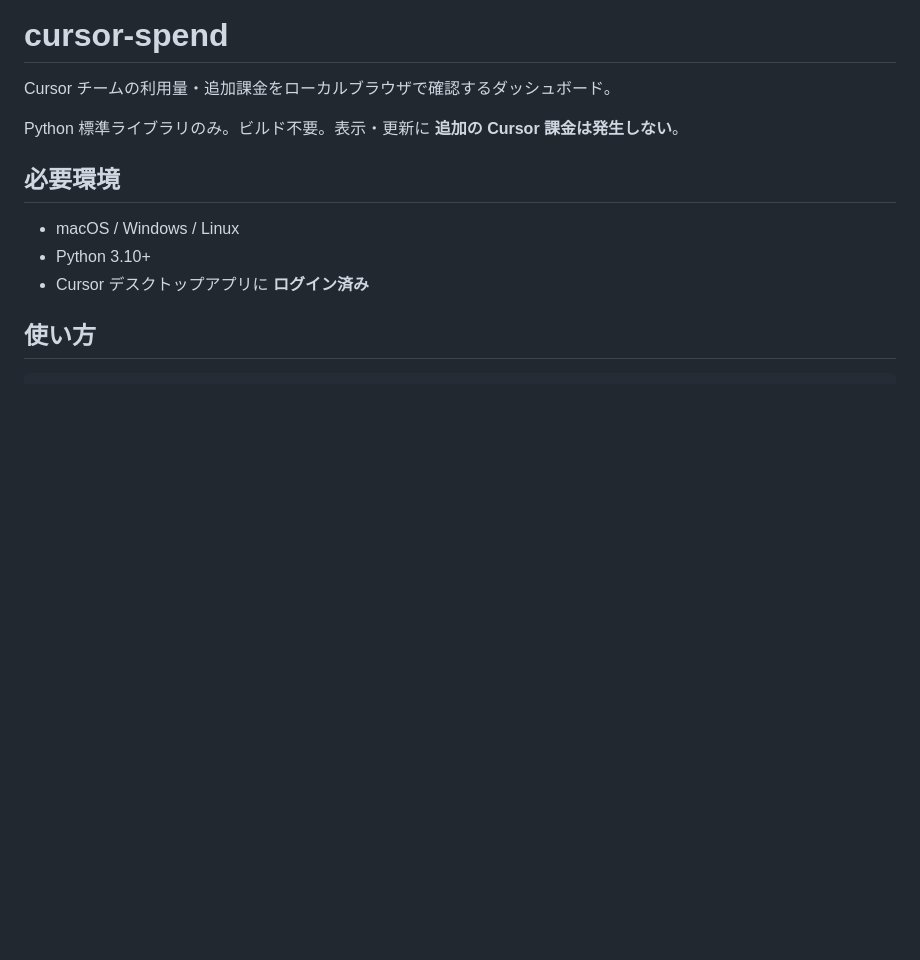
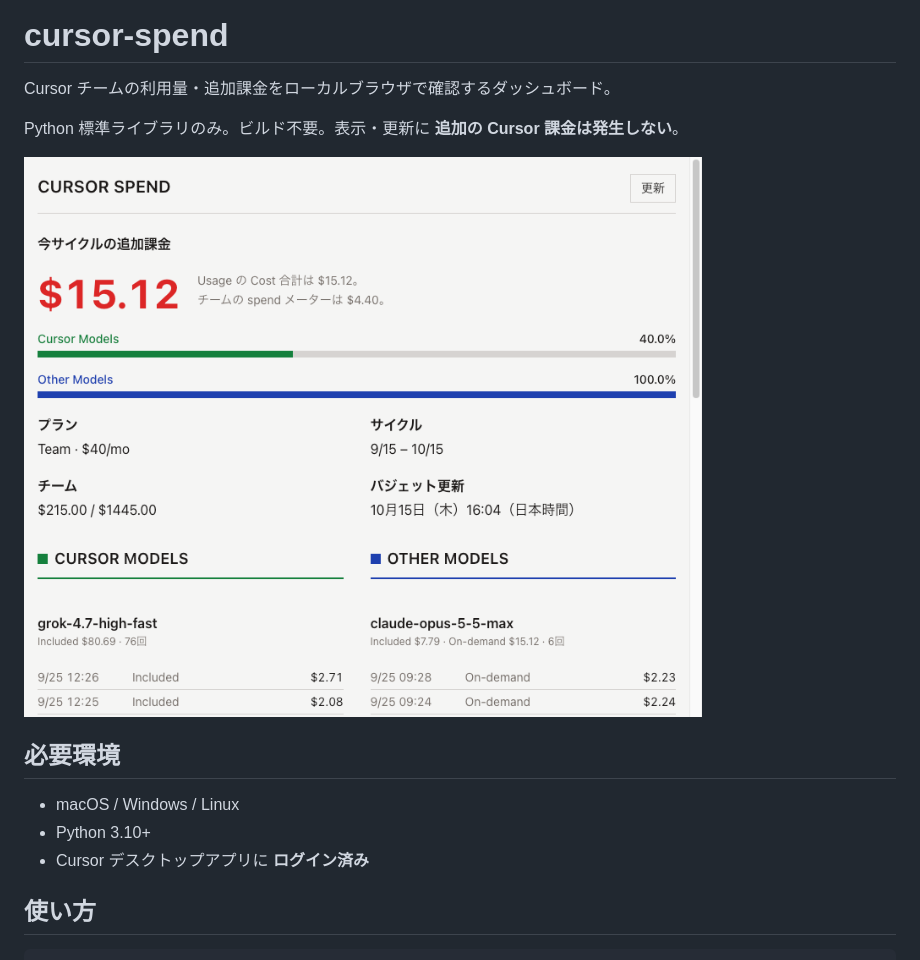
Before and after one commit to kke-me/cursor-spend, a Markdown page: README.md, the part around the change. Rendered like a GitHub page; pictures changed too: docs/screenshot.png (added); blank space fills up the shorter version.

Commit message:
Add dashboard screenshot to README.
Co-authored-by: Cursor <cursoragent@cursor.com>

```diff
--- a/README.md
+++ b/README.md
@@ -3,6 +3,8 @@
 Cursor チームの利用量・追加課金をローカルブラウザで確認するダッシュボード。
 
 Python 標準ライブラリのみ。ビルド不要。表示・更新に **追加の Cursor 課金は発生しない**。
+
+![cursor-spend ダッシュボード](docs/screenshot.png)
 
 ## 必要環境
 
```
